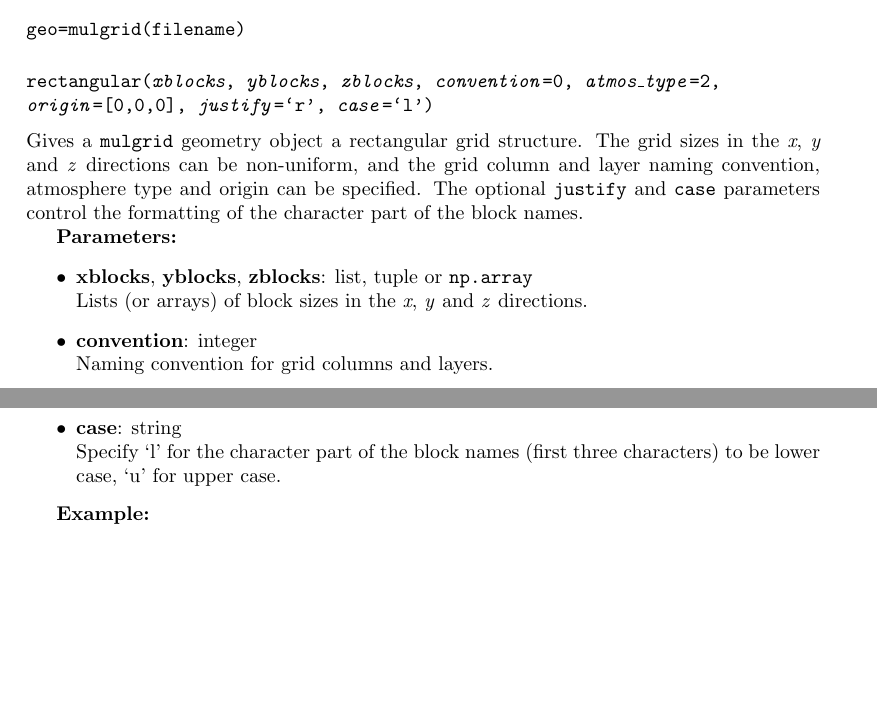
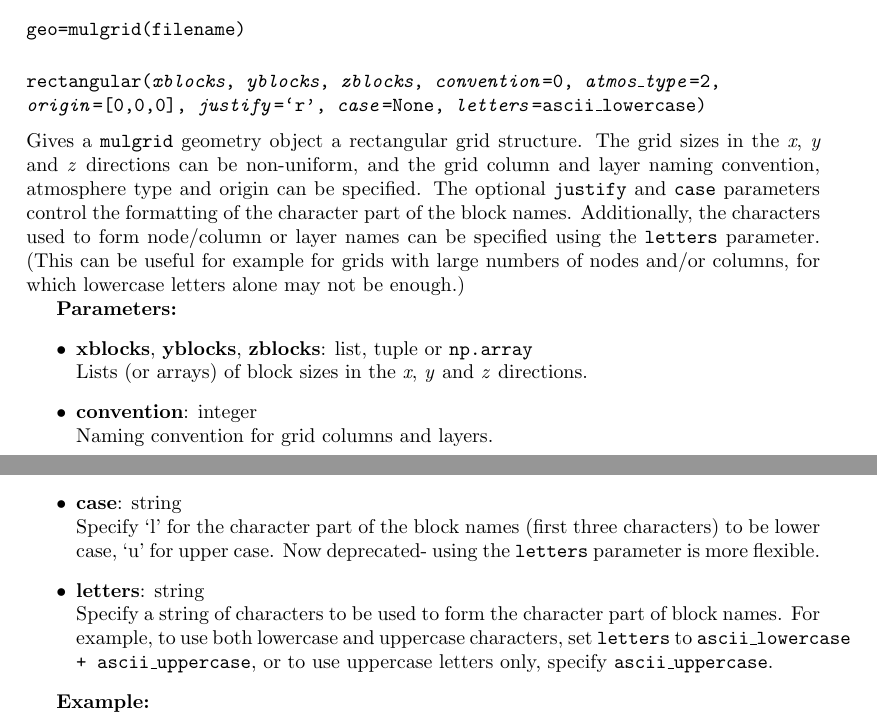
Before and after one commit to acroucher/PyTOUGH, a LaTeX thesis (doc/PyTOUGH-guide.tex, which reads doc/mulgrids.tex): two parts of pages 34 and 35 of 103, joined at a grey line, cut so that both start at the same text, the shorter picture padded with empty space. The pictures show the PDF file doc/PyTOUGH-guide.pdf that the author committed with the source.

Commit message:
Added documentation of new letters parameter in various mulgrid methods

```diff
--- a/doc/mulgrids.tex
+++ b/doc/mulgrids.tex
@@ -555,6 +555,8 @@ Imports a 2-D \texttt{gmsh} mesh into a geometry object.  \texttt{gmsh} is grid
   Type of atmosphere.
 \item \textbf{top\_elevation}: float\\
   Elevation of the top surface of the model (default is zero).
+\item \textbf{letters}: string\\
+  Specifies a string of characters to use when forming the character part of block names.  Default is lowercase letters.
 \end{itemize}
 
 \subsubsection{\texttt{layer\_containing\_elevation(\emph{elevation})}}
@@ -857,9 +859,9 @@ geo=mulgrid(filename)
 \end{verbatim}
 
 \subsubsection{\texttt{rectangular(\emph{xblocks}, \emph{yblocks}, \emph{zblocks}, \emph{convention}=0, \emph{atmos\_type}=2,\\
-    \emph{origin}=[0,0,0], \emph{justify}=`r', \emph{case}=`l')}}
+    \emph{origin}=[0,0,0], \emph{justify}=`r', \emph{case}=None, \emph{letters}=ascii\_lowercase)}}
 
-Gives a \texttt{mulgrid} geometry object a rectangular grid structure.  The grid sizes in the \emph{x}, \emph{y} and \emph{z} directions can be non-uniform, and the grid column and layer naming convention, atmosphere type and origin can be specified.  The optional \texttt{justify} and \texttt{case} parameters control the formatting of the character part of the block names.
+Gives a \texttt{mulgrid} geometry object a rectangular grid structure.  The grid sizes in the \emph{x}, \emph{y} and \emph{z} directions can be non-uniform, and the grid column and layer naming convention, atmosphere type and origin can be specified.  The optional \texttt{justify} and \texttt{case} parameters control the formatting of the character part of the block names.  Additionally, the characters used to form node/column or layer names can be specified using the \texttt{letters} parameter.  (This can be useful for example for grids with large numbers of nodes and/or columns, for which lowercase letters alone may not be enough.)
 
 \textbf{Parameters:}
 \begin{itemize}
@@ -874,7 +876,9 @@ Gives a \texttt{mulgrid} geometry object a rectangular grid structure.  The grid
 \item \textbf{justify}: string\\
   Specify `r' for the character part of the block names (first three characters) to be right-justified, `l' for left-justified.
 \item \textbf{case}: string\\
-  Specify `l' for the character part of the block names (first three characters) to be lower case, `u' for upper case.
+  Specify `l' for the character part of the block names (first three characters) to be lower case, `u' for upper case.  Now deprecated- using the \texttt{letters} parameter is more flexible.
+\item \textbf{letters}: string\\
+  Specify a string of characters to be used to form the character part of block names.  For example, to use both lowercase and uppercase characters, set \texttt{letters} to \texttt{ascii\_lowercase + ascii\_uppercase}, or to use uppercase letters only, specify \texttt{ascii\_uppercase}.
 \end{itemize}
 
 \textbf{Example:}
@@ -922,6 +929,8 @@ Refines the specified layers in the grid.  If no layers are specified, all layer
     List of layers or layer names to be refined.
   \item \textbf{factor}: integer\\
     Refinement factor: default is 2, which bisects each layer.
+  \item \textbf{letters}: string\\
+    Specifies a string of characters to use when forming the character part of block names.  Default is lowercase letters.
 \end{itemize}
 
 \subsubsection{\texttt{rename\_column(\emph{oldcolname}, \emph{newcolname})}}
@@ -1115,6 +1124,8 @@ by specifying the name of one of the splitting nodes.  The method returns \textt
   Name of the quadrilateral column to be split.  If the column is not quadrilateral, the method returns \texttt{False} and nothing is done to the column.
 \item \textbf{nodename}: string\\
   Name of one of the splitting nodes.  The column is split across this node and the one on the opposite side of the column.  If the specified node is not in the column, the method returns \texttt{False} and nothing is done to the column.
+\item \textbf{letters}: string\\
+  Specifies a string of characters to use when forming the character part of block names.  Default is lowercase letters.
 \end{itemize}
 
 \subsubsection{\texttt{translate(\emph{shift}, \emph{wells}=\texttt{False})}}
```
Also changed, not shown: doc/PyTOUGH-guide.pdf, doc/mulgrids.tex (11 more changed lines).
